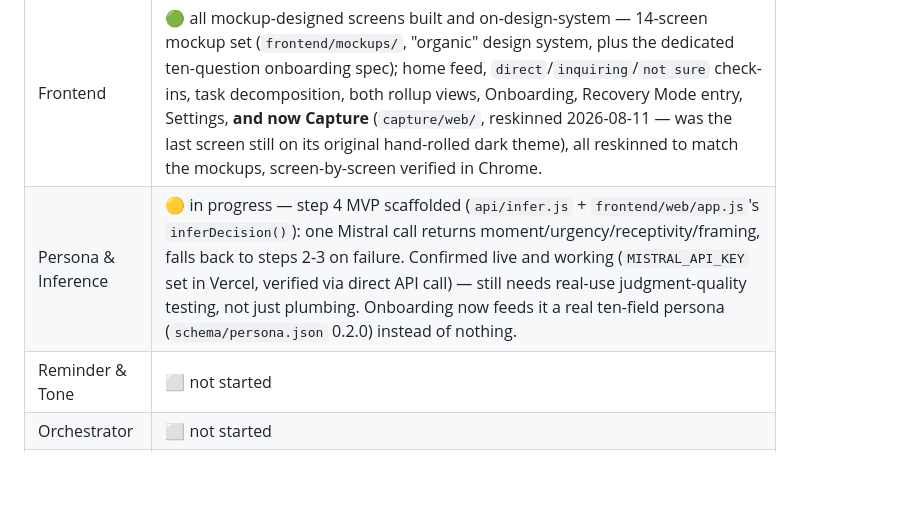
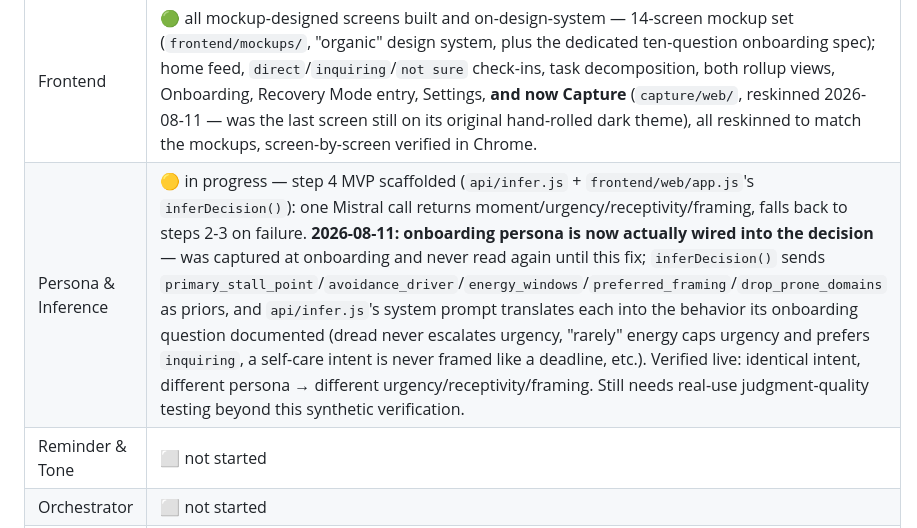
Before and after one commit to smile-plzz/Blurt, a Markdown page: ROADMAP.md, the part around the change. Drawn GitHub-style; blank space fills up the shorter version.

Commit message:
Update roadmap: onboarding persona now wired into the AI check-in decision
Co-Authored-By: Claude Sonnet 5 <noreply@anthropic.com>

```diff
--- a/ROADMAP.md
+++ b/ROADMAP.md
@@ -22,7 +22,7 @@ This section is the working nerve center. The `Blurt` GitHub repo (`smile-plzz/b
 | Data & Schema | ✅ `schema/intent.json` (0.3.0 — state machine + decomposition/deadline fields, both below), `schema/persona.json` — versioned and documented |
 | Capture | ✅ prototype live (`capture/web/`) — voice + typed fallback, writes state-machine-shaped events straight to localStorage |
 | Frontend | 🟢 all mockup-designed screens built and on-design-system — 14-screen mockup set (`frontend/mockups/`, "organic" design system, plus the dedicated ten-question onboarding spec); home feed, `direct`/`inquiring`/`not sure` check-ins, task decomposition, both rollup views, Onboarding, Recovery Mode entry, Settings, **and now Capture** (`capture/web/`, reskinned 2026-08-11 — was the last screen still on its original hand-rolled dark theme), all reskinned to match the mockups, screen-by-screen verified in Chrome. |
-| Persona & Inference | 🟡 in progress — step 4 MVP scaffolded (`api/infer.js` + `frontend/web/app.js`'s `inferDecision()`): one Mistral call returns moment/urgency/receptivity/framing, falls back to steps 2-3 on failure. Confirmed live and working (`MISTRAL_API_KEY` set in Vercel, verified via direct API call) — still needs real-use judgment-quality testing, not just plumbing. Onboarding now feeds it a real ten-field persona (`schema/persona.json` 0.2.0) instead of nothing. |
+| Persona & Inference | 🟡 in progress — step 4 MVP scaffolded (`api/infer.js` + `frontend/web/app.js`'s `inferDecision()`): one Mistral call returns moment/urgency/receptivity/framing, falls back to steps 2-3 on failure. **2026-08-11: onboarding persona is now actually wired into the decision** — was captured at onboarding and never read again until this fix; `inferDecision()` sends `primary_stall_point`/`avoidance_driver`/`energy_windows`/`preferred_framing`/`drop_prone_domains` as priors, and `api/infer.js`'s system prompt translates each into the behavior its onboarding question documented (dread never escalates urgency, "rarely" energy caps urgency and prefers `inquiring`, a self-care intent is never framed like a deadline, etc.). Verified live: identical intent, different persona → different urgency/receptivity/framing. Still needs real-use judgment-quality testing beyond this synthetic verification. |
 | Reminder & Tone | ⬜ not started |
 | Orchestrator | ⬜ not started |
 | Privacy | 🟡 draft decision only (local-first, one live exception: Web Speech API sends audio to Chrome/Edge's servers) |
```
